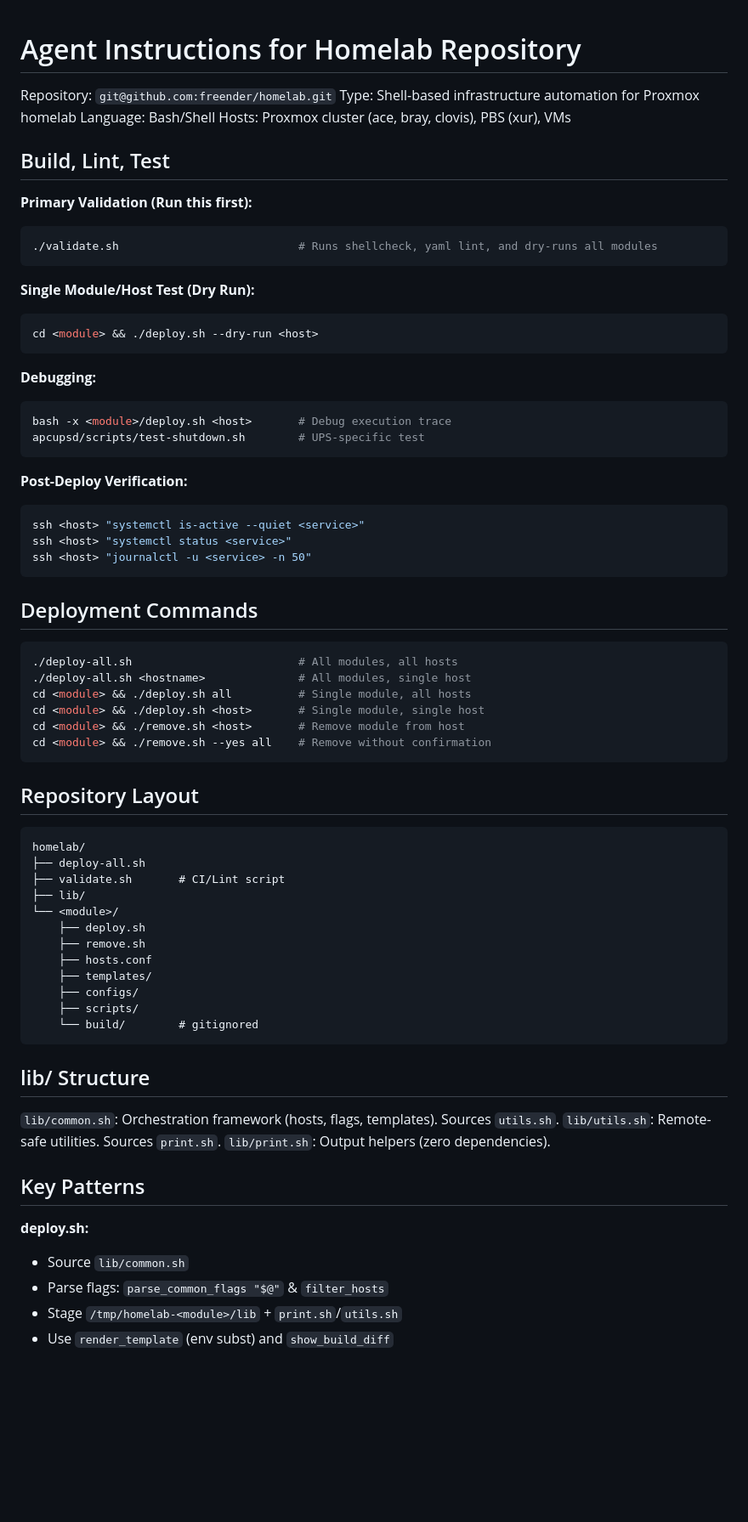
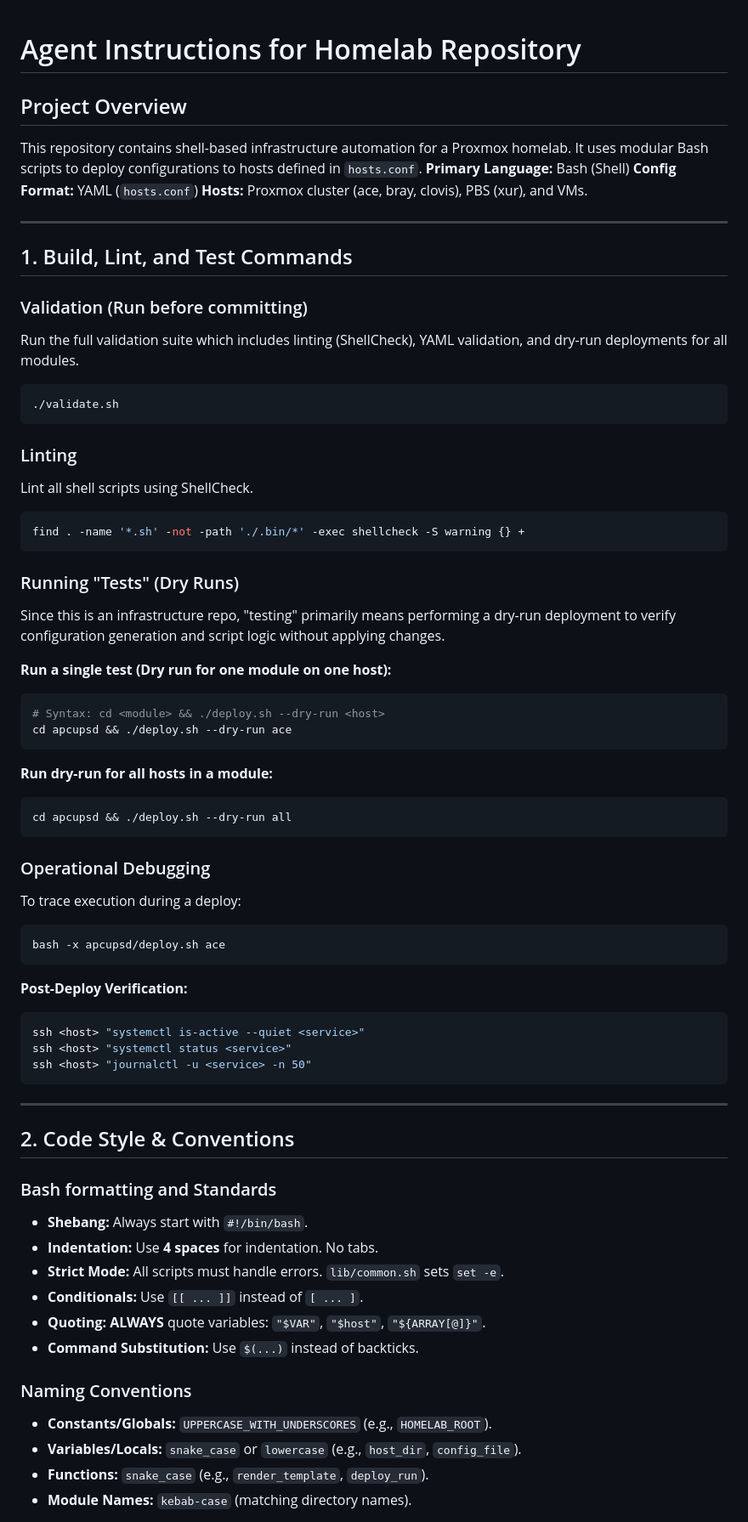
Before and after one commit to freender/homelab, a Markdown page: AGENTS.md, the part around one of its changes. Shown at 85% size. Drawn GitHub-style; blank space fills up the shorter version.

Commit message:
docs: update AGENTS.md with repository-specific instructions

````diff
--- a/AGENTS.md
+++ b/AGENTS.md
@@ -1,24 +1,46 @@
 # Agent Instructions for Homelab Repository
-Repository: `git@github.com:freender/homelab.git`
-Type: Shell-based infrastructure automation for Proxmox homelab
-Language: Bash/Shell
-Hosts: Proxmox cluster (ace, bray, clovis), PBS (xur), VMs
 
-## Build, Lint, Test
-**Primary Validation (Run this first):**
+## Project Overview
+This repository contains shell-based infrastructure automation for a Proxmox homelab.
+It uses modular Bash scripts to deploy configurations to hosts defined in `hosts.conf`.
+**Primary Language:** Bash (Shell)
+**Config Format:** YAML (`hosts.conf`)
+**Hosts:** Proxmox cluster (ace, bray, clovis), PBS (xur), and VMs.
+
+---
+
+## 1. Build, Lint, and Test Commands
+
+### Validation (Run before committing)
+Run the full validation suite which includes linting (ShellCheck), YAML validation, and dry-run deployments for all modules.
 ```bash
-./validate.sh                           # Runs shellcheck, yaml lint, and dry-runs all modules
+./validate.sh
 ```
 
-**Single Module/Host Test (Dry Run):**
+### Linting
+Lint all shell scripts using ShellCheck.
 ```bash
-cd <module> && ./deploy.sh --dry-run <host>
+find . -name '*.sh' -not -path './.bin/*' -exec shellcheck -S warning {} +
 ```
 
-**Debugging:**
+### Running "Tests" (Dry Runs)
+Since this is an infrastructure repo, "testing" primarily means performing a dry-run deployment to verify configuration generation and script logic without applying changes.
+
+**Run a single test (Dry run for one module on one host):**
 ```bash
-bash -x <module>/deploy.sh <host>       # Debug execution trace
-apcupsd/scripts/test-shutdown.sh        # UPS-specific test
+# Syntax: cd <module> && ./deploy.sh --dry-run <host>
+cd apcupsd && ./deploy.sh --dry-run ace
+```
+
+**Run dry-run for all hosts in a module:**
+```bash
+cd apcupsd && ./deploy.sh --dry-run all
+```
+
+### Operational Debugging
+To trace execution during a deploy:
+```bash
+bash -x apcupsd/deploy.sh ace
 ```
 
 **Post-Deploy Verification:**
@@ -28,41 +50,21 @@ ssh <host> "systemctl status <service>"
 ssh <host> "journalctl -u <service> -n 50"
 ```
 
-## Deployment Commands
-```bash
-./deploy-all.sh                         # All modules, all hosts
-./deploy-all.sh <hostname>              # All modules, single host
-cd <module> && ./deploy.sh all          # Single module, all hosts
-cd <module> && ./deploy.sh <host>       # Single module, single host
-cd <module> && ./remove.sh <host>       # Remove module from host
-cd <module> && ./remove.sh --yes all    # Remove without confirmation
-```
+---
 
-## Repository Layout
-```
-homelab/
-├── deploy-all.sh
-├── validate.sh       # CI/Lint script
-├── lib/
-└── <module>/
-    ├── deploy.sh
-    ├── remove.sh
-    ├── hosts.conf
-    ├── templates/
-    ├── configs/
-    ├── scripts/
-    └── build/        # gitignored
-```
+## 2. Code Style & Conventions
 
-## lib/ Structure
-`lib/common.sh`: Orchestration framework (hosts, flags, templates). Sources `utils.sh`.
-`lib/utils.sh`: Remote-safe utilities. Sources `print.sh`.
-`lib/print.sh`: Output helpers (zero dependencies).
+### Bash formatting and Standards
+- **Shebang:** Always start with `#!/bin/bash`.
+- **Indentation:** Use **4 spaces** for indentation. No tabs.
+- **Strict Mode:** All scripts must handle errors. `lib/common.sh` sets `set -e`.
+- **Conditionals:** Use `[[ ... ]]` instead of `[ ... ]`.
+- **Quoting:** **ALWAYS** quote variables: `"$VAR"`, `"$host"`, `"${ARRAY[@]}"`.
+- **Command Substitution:** Use `$(...)` instead of backticks.
 
-## Key Patterns
-**deploy.sh:**
-- Source `lib/common.sh`
-- Parse flags: `parse_common_flags "$@"` & `filter_hosts`
-- Stage `/tmp/homelab-<module>/lib` + `print.sh`/`utils.sh`
-- Use `render_template` (env subst) and `show_build_diff`
+### Naming Conventions
+- **Constants/Globals:** `UPPERCASE_WITH_UNDERSCORES` (e.g., `HOMELAB_ROOT`).
+- **Variables/Locals:** `snake_case` or `lowercase` (e.g., `host_dir`, `config_file`).
+- **Functions:** `snake_case` (e.g., `render_template`, `deploy_run`).
+- **Module Names:** `kebab-case` (matching directory names).
 
````
Also changed, not shown: other parts of AGENTS.md (+57 -45 lines).
